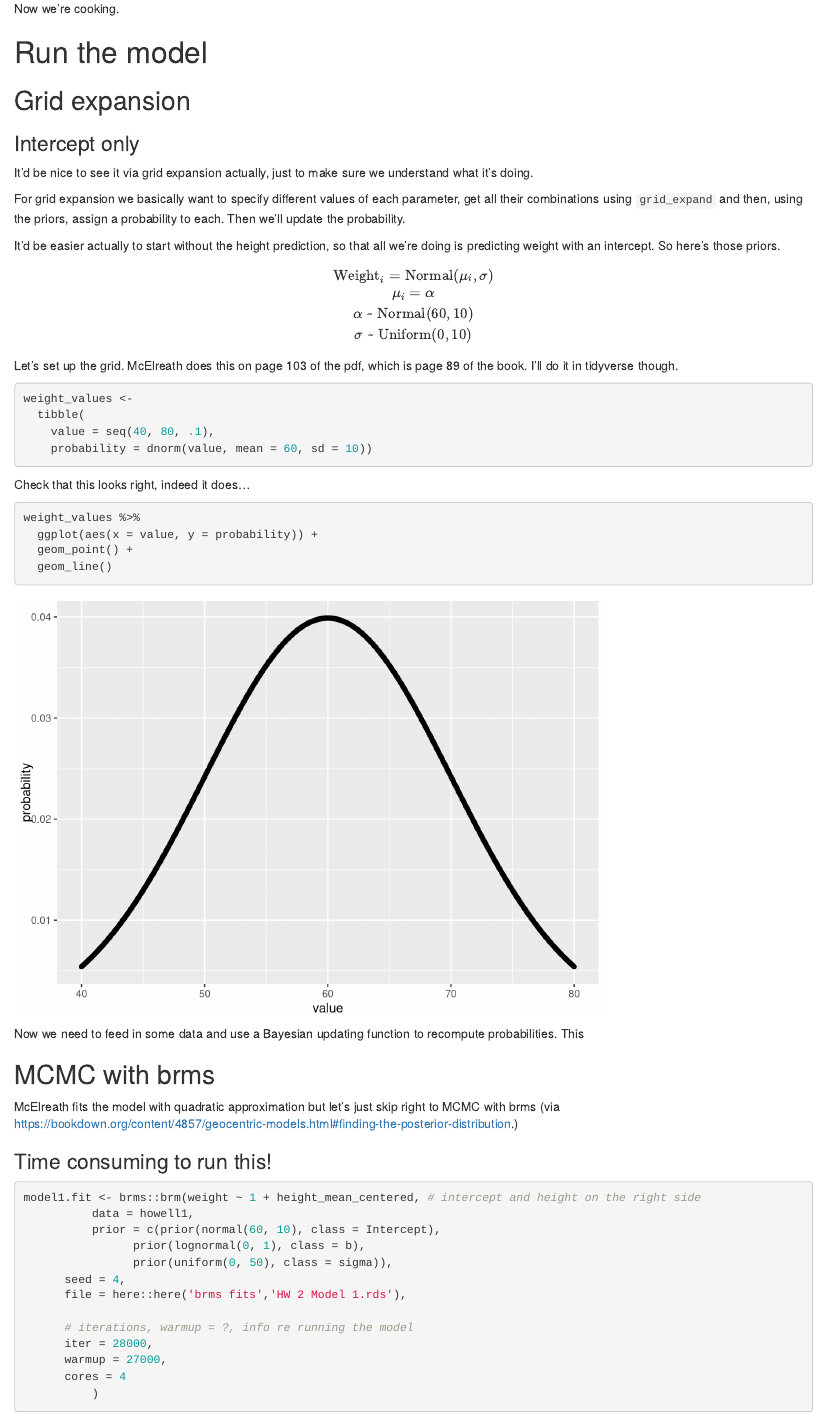
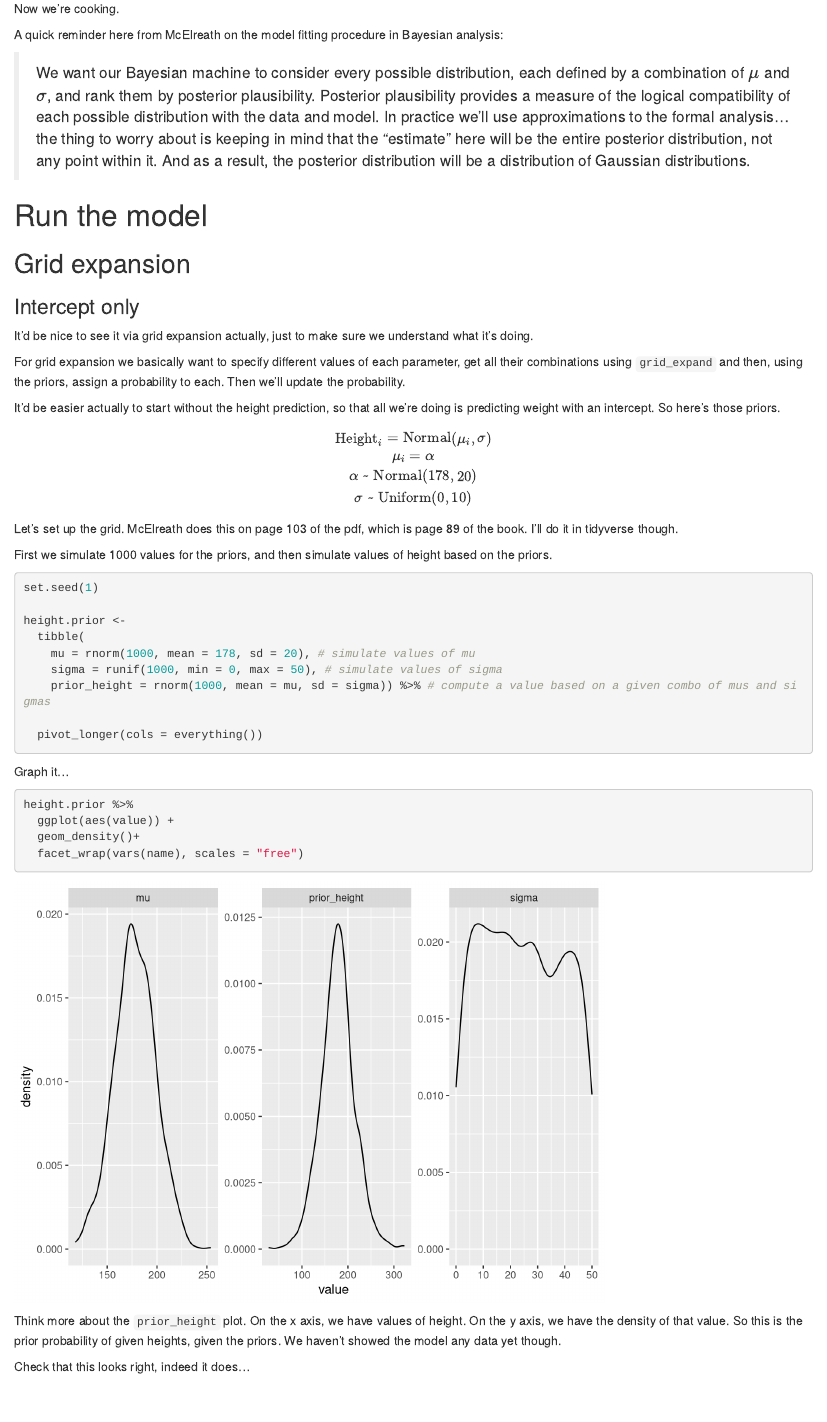
Before and after one commit to joelfishbein/Statistical-Rethinking-HW, an R Markdown document (Week 2 Notes and HW.Rmd): the page in a window 1100 px wide, from 5260 px down. Rendered offline with R 4.5, knitr and Pandoc, with nearby package versions; code that draws random numbers runs with fixed seeds of ours; some code elsewhere in the file could not run offline.

Commit message:
add grid expansion

````diff
--- a/Week 2 Notes and HW.Rmd
+++ b/Week 2 Notes and HW.Rmd
@@ -183,6 +183,11 @@ data.2 %>%
 
 Now we're cooking.
 
+A quick reminder here from McElreath on the model fitting procedure in Bayesian analysis:
+
+> We want our Bayesian machine to consider every possible distribution, each defined by a combination of $\mu$ and $\sigma$, and rank them by posterior plausibility. Posterior plausibility provides a measure of the logical compatibility of each possible distribution with the data and model. In practice we'll use approximations to the formal analysis...the thing to worry about is keeping in mind that the "estimate" here will be the entire posterior distribution, not any point within it. And as a result, the posterior distribution will be a distribution of Gaussian distributions.
+
+
 # Run the model
 
 ## Grid expansion
@@ -191,26 +196,49 @@ Now we're cooking.
 
 It'd be nice to see it via grid expansion actually, just to make sure we understand what it's doing.
 
-For grid expansion we basically want to specify different values of each parameter, get all their combinations using ```grid_expand``` and then, using the priors, assign a probability to each. Then we'll update the probability.
+For grid expansion we basically want to specify different values of each parameter, get all their combinations using `grid_expand` and then, using the priors, assign a probability to each. Then we'll update the probability.
 
 It'd be easier actually to start without the height prediction, so that all we're doing is predicting weight with an intercept. So here's those priors.
 
 $$
-\text{Weight}_i = \text{Normal}(\mu_i, \sigma)  \\
+\text{Height}_i = \text{Normal}(\mu_i, \sigma)  \\
 \mu_i = \alpha  \\
-\alpha \text{ ~ } \text{Normal}(60,10) \\
+\alpha \text{ ~ } \text{Normal}(178,20) \\
 \sigma \text{ ~ } \text{Uniform}(0,10)
 $$
+
+
 Let's set up the grid. McElreath does this on page 103 of the pdf, which is page 89 of the book. I'll do it in tidyverse though.
+
+First we simulate 1000 values for the priors, and then simulate values of height based on the priors.
 
 ```{r}
 
-weight_values <-
+set.seed(1)
+
+height.prior <-
   tibble(
-    value = seq(40, 80, .1),
-    probability = dnorm(value, mean = 60, sd = 10))
+    mu = rnorm(1000, mean = 178, sd = 20), # simulate values of mu
+    sigma = runif(1000, min = 0, max = 50), # simulate values of sigma
+    prior_height = rnorm(1000, mean = mu, sd = sigma)) %>% # compute a value based on a given combo of mus and sigmas
+
+  pivot_longer(cols = everything())
+```
+
+Graph it...
+
+```{r}
+
+height.prior %>%
+  ggplot(aes(value)) +
+  geom_density()+
+  facet_wrap(vars(name), scales = "free")
 
 ```
+Think more about the ```prior_height``` plot. On the x axis, we have values of height. On the y axis, we have the density of that value. So this is the prior probability of given heights, given the priors. We haven't showed the model any data yet though.
+
+
+
 
 Check that this looks right, indeed it does...
 
````
Also changed, not shown: Week 2 Notes and HW.Rmd (4 more changed lines).
